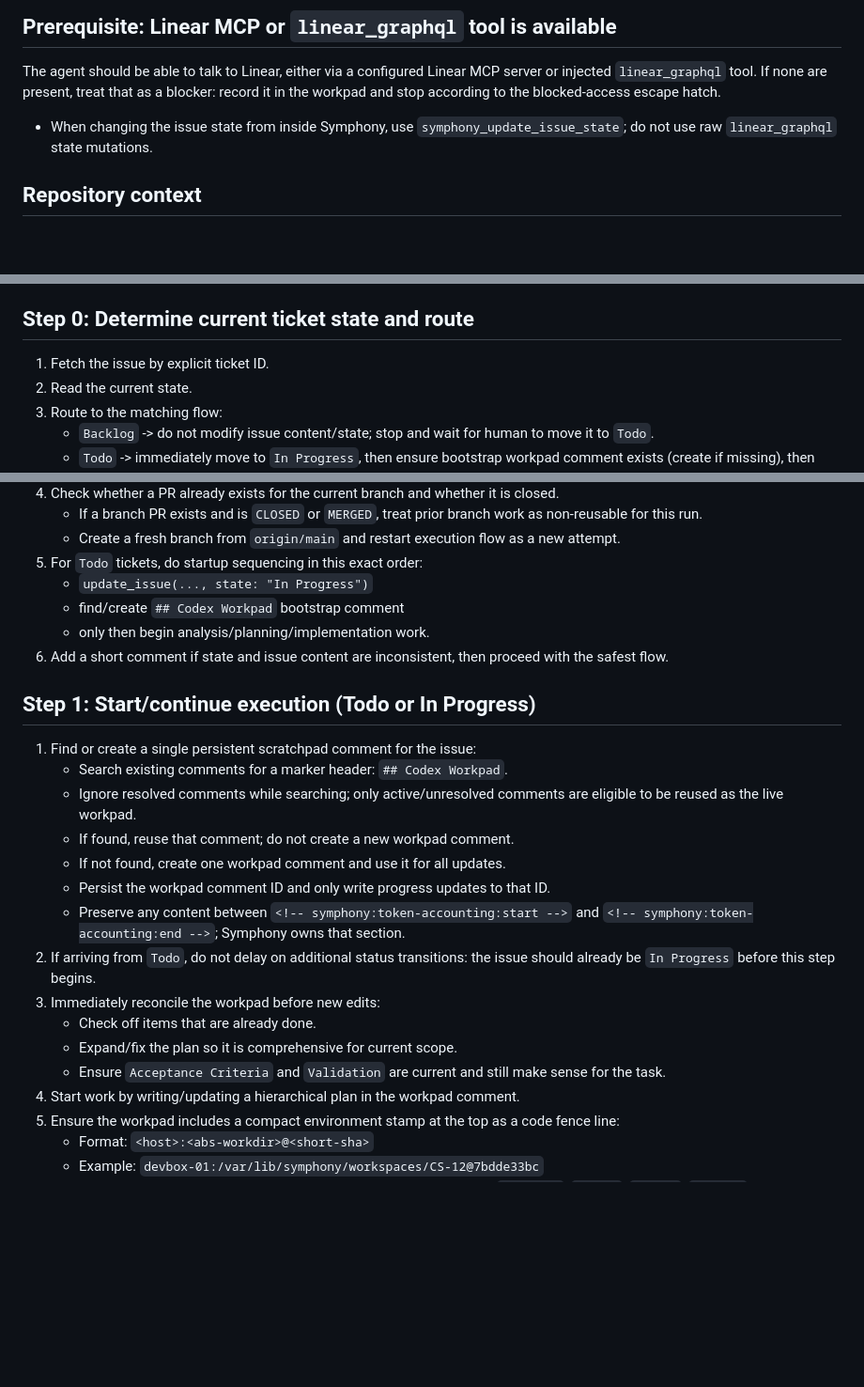
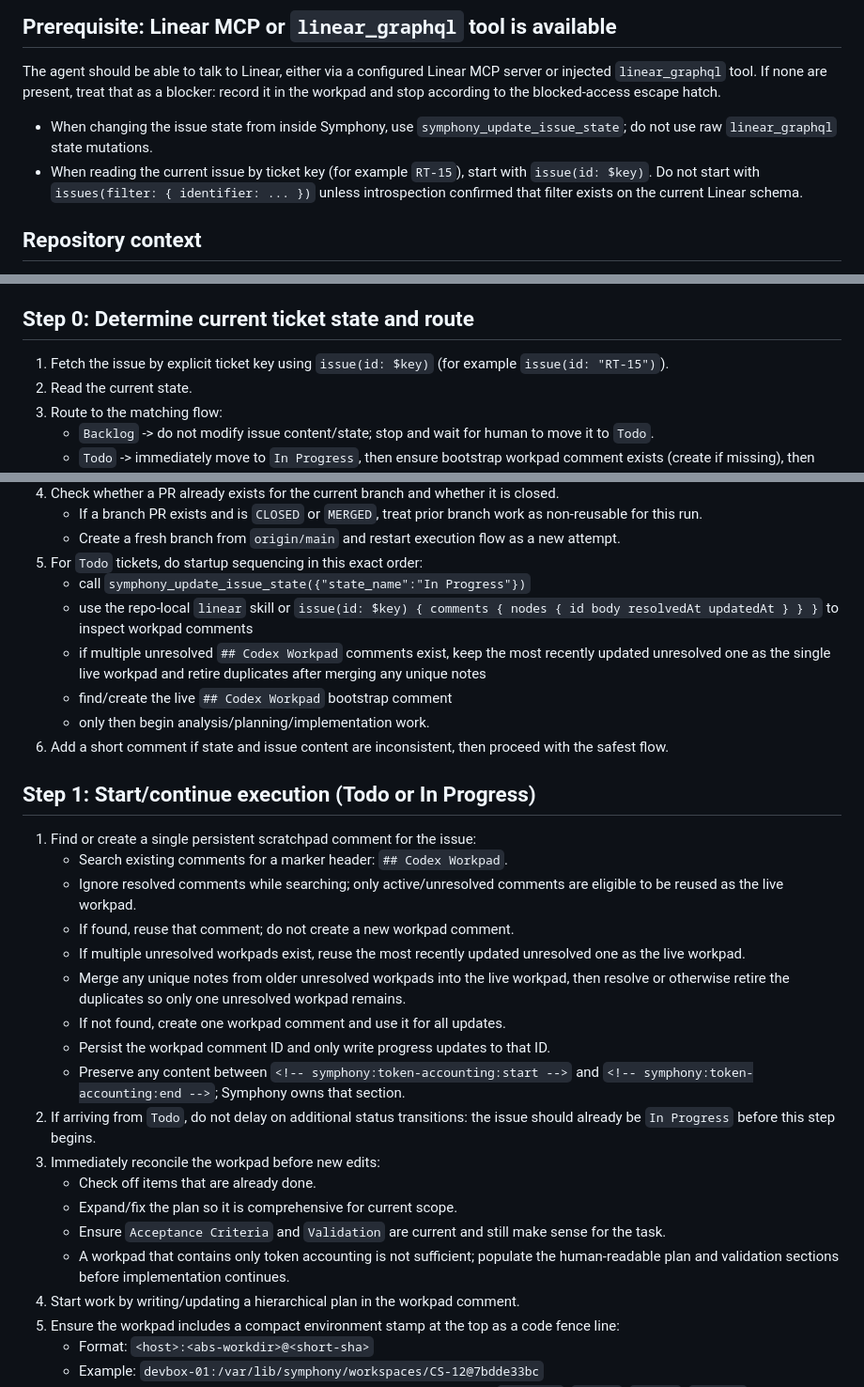
Before and after one commit to serg-the-engineer/crowd-snake, a Markdown page: .symphony/WORKFLOW.md, 3 parts joined by grey strips. Shown at 94% size. Drawn GitHub-style; blank space fills up the shorter version.

Commit message:
Clarify Linear startup flow for gpt-oss

```diff
--- a/.symphony/WORKFLOW.md
+++ b/.symphony/WORKFLOW.md
@@ -91,6 +91,7 @@ Work only in the provided repository copy. Do not touch any other path.
 
 The agent should be able to talk to Linear, either via a configured Linear MCP server or injected `linear_graphql` tool. If none are present, treat that as a blocker: record it in the workpad and stop according to the blocked-access escape hatch.
 - When changing the issue state from inside Symphony, use `symphony_update_issue_state`; do not use raw `linear_graphql` state mutations.
+- When reading the current issue by ticket key (for example `RT-15`), start with `issue(id: $key)`. Do not start with `issues(filter: { identifier: ... })` unless introspection confirmed that filter exists on the current Linear schema.
 
 ## Repository context
 
@@ -172,7 +173,7 @@ not exist, follow the equivalent procedure directly from this workflow.
 
 ## Step 0: Determine current ticket state and route
 
-1. Fetch the issue by explicit ticket ID.
+1. Fetch the issue by explicit ticket key using `issue(id: $key)` (for example `issue(id: "RT-15")`).
 2. Read the current state.
 3. Route to the matching flow:
    - `Backlog` -> do not modify issue content/state; stop and wait for human to move it to `Todo`.
@@ -187,8 +188,10 @@ not exist, follow the equivalent procedure directly from this workflow.
    - If a branch PR exists and is `CLOSED` or `MERGED`, treat prior branch work as non-reusable for this run.
    - Create a fresh branch from `origin/main` and restart execution flow as a new attempt.
 5. For `Todo` tickets, do startup sequencing in this exact order:
-   - `update_issue(..., state: "In Progress")`
-   - find/create `## Codex Workpad` bootstrap comment
+   - call `symphony_update_issue_state({"state_name":"In Progress"})`
+   - use the repo-local `linear` skill or `issue(id: $key) { comments { nodes { id body resolvedAt updatedAt } } }` to inspect workpad comments
+   - if multiple unresolved `## Codex Workpad` comments exist, keep the most recently updated unresolved one as the single live workpad and retire duplicates after merging any unique notes
+   - find/create the live `## Codex Workpad` bootstrap comment
    - only then begin analysis/planning/implementation work.
 6. Add a short comment if state and issue content are inconsistent, then proceed with the safest flow.
 
@@ -198,6 +201,8 @@ not exist, follow the equivalent procedure directly from this workflow.
     - Search existing comments for a marker header: `## Codex Workpad`.
     - Ignore resolved comments while searching; only active/unresolved comments are eligible to be reused as the live workpad.
     - If found, reuse that comment; do not create a new workpad comment.
+    - If multiple unresolved workpads exist, reuse the most recently updated unresolved one as the live workpad.
+    - Merge any unique notes from older unresolved workpads into the live workpad, then resolve or otherwise retire the duplicates so only one unresolved workpad remains.
     - If not found, create one workpad comment and use it for all updates.
     - Persist the workpad comment ID and only write progress updates to that ID.
     - Preserve any content between `<!-- symphony:token-accounting:start -->` and `<!-- symphony:token-accounting:end -->`; Symphony owns that section.
@@ -206,6 +211,7 @@ not exist, follow the equivalent procedure directly from this workflow.
     - Check off items that are already done.
     - Expand/fix the plan so it is comprehensive for current scope.
     - Ensure `Acceptance Criteria` and `Validation` are current and still make sense for the task.
+    - A workpad that contains only token accounting is not sufficient; populate the human-readable plan and validation sections before implementation continues.
 4.  Start work by writing/updating a hierarchical plan in the workpad comment.
 5.  Ensure the workpad includes a compact environment stamp at the top as a code fence line:
     - Format: `<host>:<abs-workdir>@<short-sha>`
```
Also changed, not shown: 1 other file.
